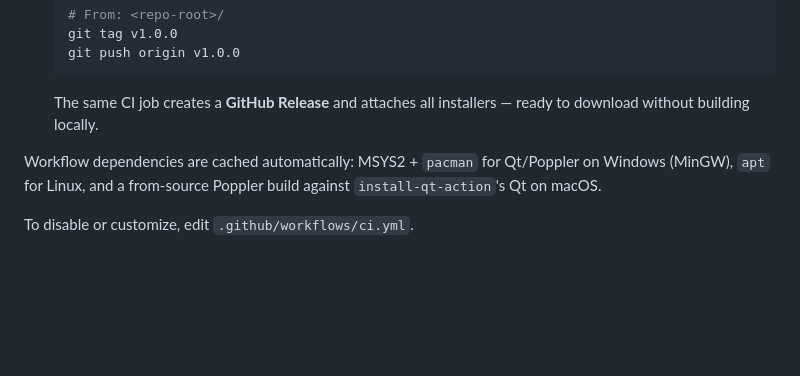
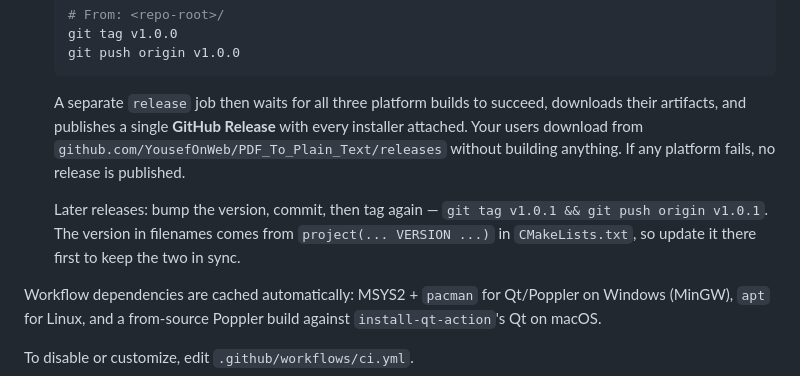
Before and after one commit to YousefOnWeb/PDF_To_Plain_Text, a Markdown page: README.md, the part around the change. GitHub-like rendering; blank space fills up the shorter version.

Commit message:
docs: explain the gated release job and version bumping
Clarify that the release job waits for all three platforms before
publishing, that a platform failure means no release is published, and
that the version in installer filenames comes from project(VERSION) in
CMakeLists.txt and should be bumped alongside the tag.

````diff
--- a/README.md
+++ b/README.md
@@ -194,7 +194,16 @@ No setup is required beyond pushing the repository.
    git push origin v1.0.0
    ```
 
-   The same CI job creates a **GitHub Release** and attaches all installers — ready to download without building locally.
+   A separate `release` job then waits for all three platform builds to
+   succeed, downloads their artifacts, and publishes a single **GitHub
+   Release** with every installer attached. Your users download from
+   `github.com/YousefOnWeb/PDF_To_Plain_Text/releases` without building
+   anything. If any platform fails, no release is published.
+
+   Later releases: bump the version, commit, then tag again —
+   `git tag v1.0.1 && git push origin v1.0.1`. The version in filenames
+   comes from `project(... VERSION ...)` in `CMakeLists.txt`, so update
+   it there first to keep the two in sync.
 
 Workflow dependencies are cached automatically: MSYS2 + `pacman` for Qt/Poppler on Windows (MinGW), `apt` for Linux, and a from-source Poppler build against `install-qt-action`'s Qt on macOS.
 
````
